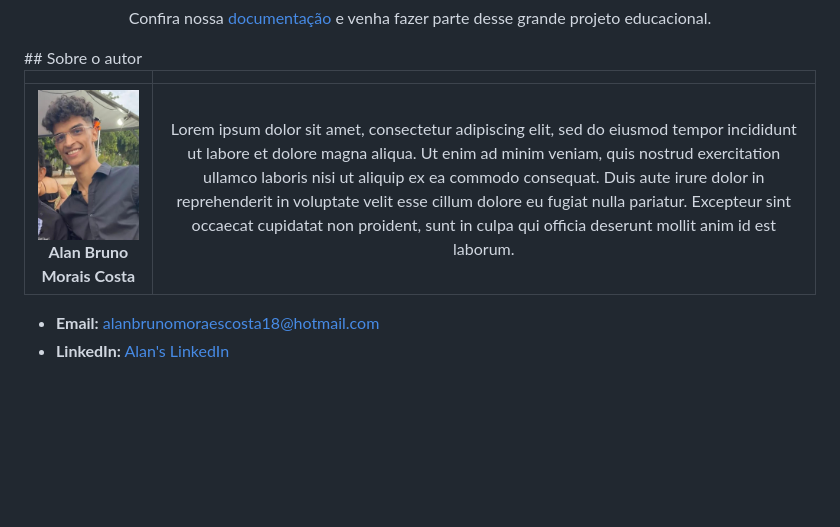
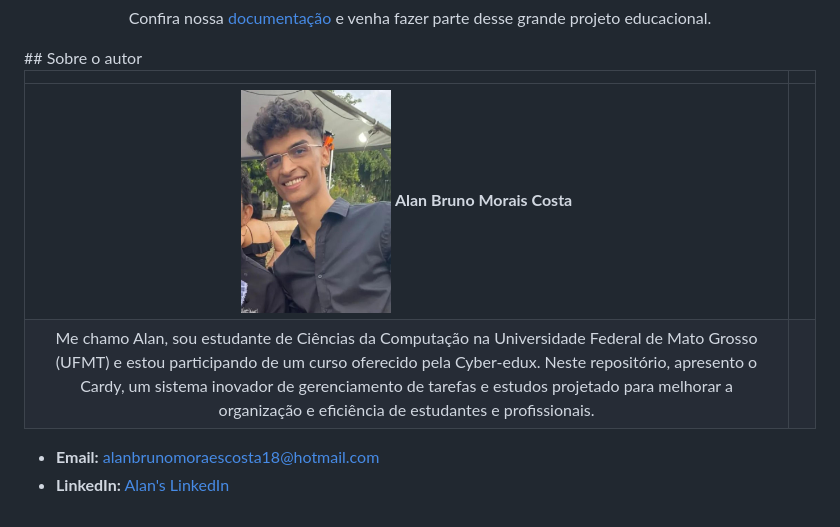
Before and after one commit to AlanBMC/projeto-integrador-2024-1, a Markdown page: README.md, the part around the change. Drawn GitHub-style; blank space fills up the shorter version.

```diff
--- a/README.md
+++ b/README.md
@@ -52,7 +52,8 @@ Confira nossa [documentação](DOCUMENTACAO.md) e venha fazer parte desse grande
 <!-- Coloque seu nome, uma foto sua e uma pequena bio sobre você na seguinte tabela: -->
 |  |  |
 |:-------------:|:------------------------------------------------------------:|
-|  <img src="EU2.jpg" width="150px"></br> **Alan Bruno Morais Costa** | Lorem ipsum dolor sit amet, consectetur adipiscing elit, sed do eiusmod tempor incididunt ut labore et dolore magna aliqua. Ut enim ad minim veniam, quis nostrud exercitation ullamco laboris nisi ut aliquip ex ea commodo consequat. Duis aute irure dolor in reprehenderit in voluptate velit esse cillum dolore eu fugiat nulla pariatur. Excepteur sint occaecat cupidatat non proident, sunt in culpa qui officia deserunt mollit anim id est laborum. |
+|  <img src="EU2.jpg" width="150px"></br> **Alan Bruno Morais Costa** |
+Me chamo Alan, sou estudante de Ciências da Computação na Universidade Federal de Mato Grosso (UFMT) e estou participando de um curso oferecido pela Cyber-edux. Neste repositório, apresento o Cardy, um sistema inovador de gerenciamento de tarefas e estudos projetado para melhorar a organização e eficiência de estudantes e profissionais.  |
 
 - **Email:** alanbrunomoraescosta18@hotmail.com
 - **LinkedIn:** [Alan's LinkedIn](https://www.linkedin.com/in/alan-morais-4861322b0)
```
